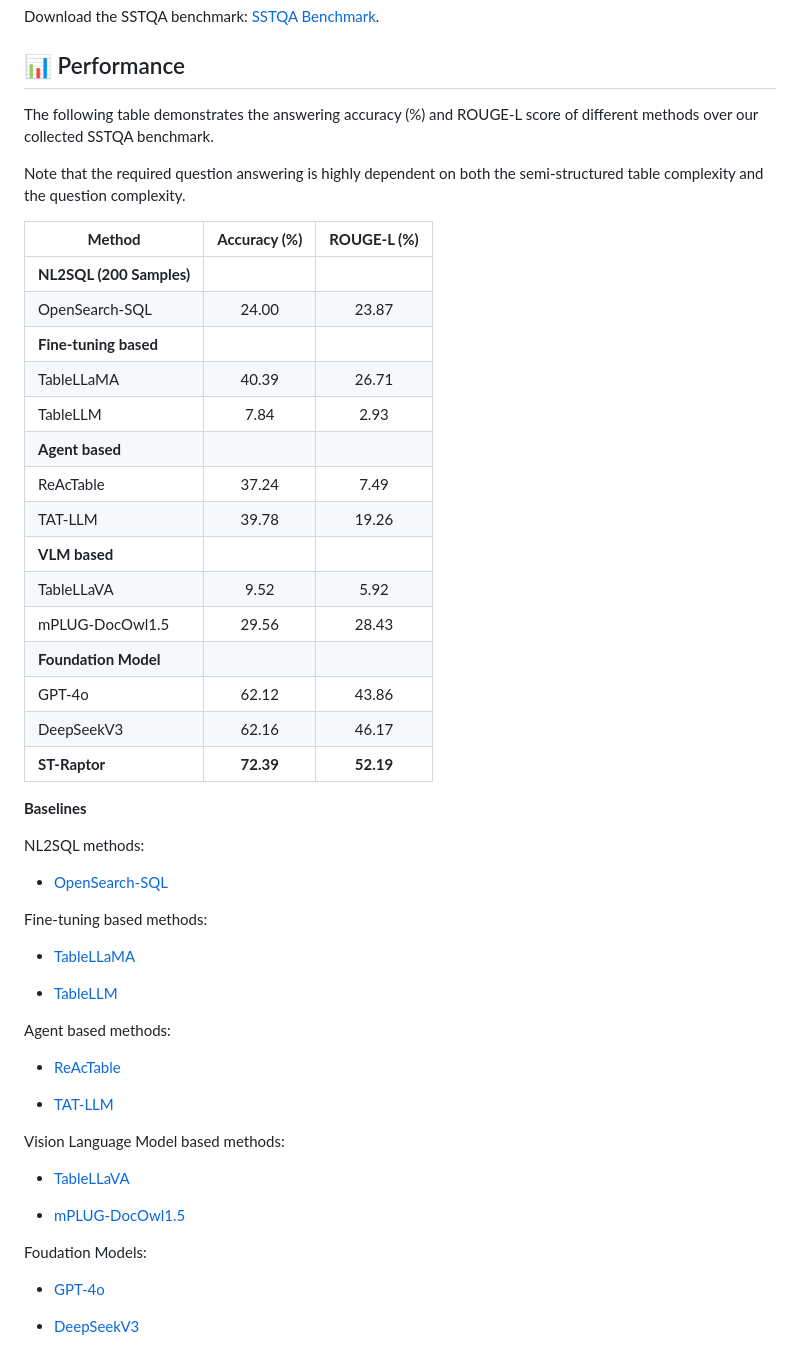
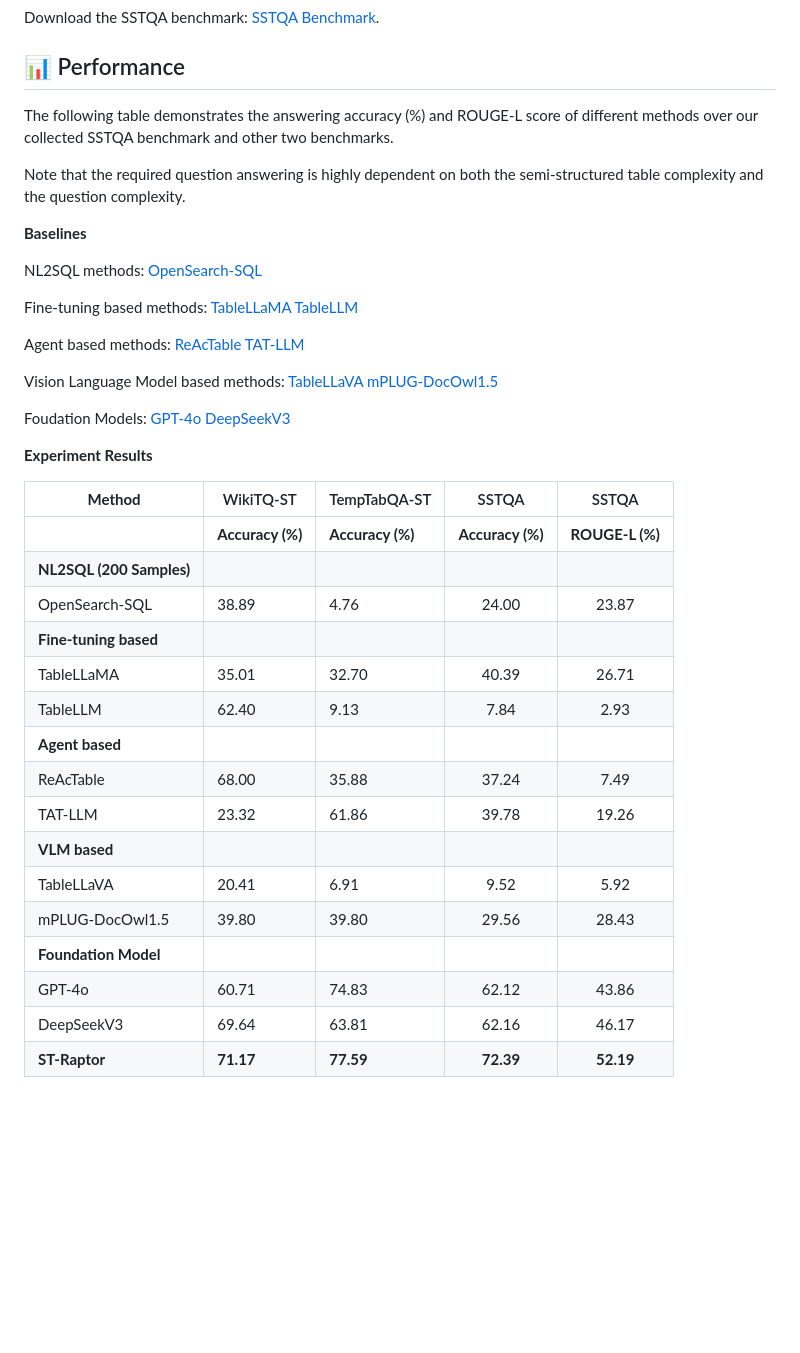
Before and after one commit to weAIDB/ST-Raptor, a Markdown page: README.md, the part around the change printed below. Drawn GitHub-style; blank space fills up the shorter version.

```diff
--- a/README.md
+++ b/README.md
@@ -61,56 +68,44 @@ Download the SSTQA benchmark: [SSTQA Benchmark](https://drive.google.com/file/d/
 
 ## 📊 Performance
 
-The following table demonstrates the answering accuracy (%) and ROUGE-L score of different methods over our collected SSTQA benchmark.
+The following table demonstrates the answering accuracy (%) and ROUGE-L score of different methods over our collected SSTQA benchmark and other two benchmarks.
 
 Note that the required question answering is highly dependent on both the semi-structured table complexity and the question complexity.
 
-| **Method**               | **Accuracy (%)** | **ROUGE-L (%)** |
-| ------------------------ | :--------------: | :-------------: |
-| **NL2SQL (200 Samples)** |                  |                 |
-| OpenSearch-SQL           |      24.00       |      23.87      |
-| **Fine-tuning based**    |                  |                 |
-| TableLLaMA               |      40.39       |      26.71      |
-| TableLLM                 |       7.84       |      2.93       |
-| **Agent based**          |                  |                 |
-| ReAcTable                |      37.24       |      7.49       |
-| TAT-LLM                  |      39.78       |      19.26      |
-| **VLM based**            |                  |                 |
-| TableLLaVA               |       9.52       |      5.92       |
-| mPLUG-DocOwl1.5          |      29.56       |      28.43      |
-| **Foundation Model**     |                  |                 |
-| GPT-4o                   |      62.12       |      43.86      |
-| DeepSeekV3               |      62.16       |      46.17      |
-| **ST-Raptor**            |    **72.39**     |    **52.19**    |
+
 
 **Baselines**
 
-NL2SQL methods:
+NL2SQL methods: [OpenSearch-SQL](https://github.com/OpenSearch-AI/OpenSearch-SQL)
 
-- [OpenSearch-SQL](https://github.com/OpenSearch-AI/OpenSearch-SQL)
+Fine-tuning based methods: [TableLLaMA](https://github.com/OSU-NLP-Group/TableLlama) [TableLLM](https://github.com/RUCKBReasoning/TableLLM)
 
-Fine-tuning based methods:
+Agent based methods: [ReAcTable](https://github.com/yunjiazhang/ReAcTable) [TAT-LLM](https://github.com/fengbinzhu/TAT-LLM)
 
-- [TableLLaMA](https://github.com/OSU-NLP-Group/TableLlama)
+Vision Language Model based methods: [TableLLaVA](https://huggingface.co/SpursgoZmy/table-llava-v1.5-13b) [mPLUG-DocOwl1.5](https://huggingface.co/mPLUG/DocOwl1.5)
 
-- [TableLLM](https://github.com/RUCKBReasoning/TableLLM)
-
-Agent based methods:
-
-- [ReAcTable](https://github.com/yunjiazhang/ReAcTable)
-
-- [TAT-LLM](https://github.com/fengbinzhu/TAT-LLM)
-
-Vision Language Model based methods:
-
-- [TableLLaVA](https://huggingface.co/SpursgoZmy/table-llava-v1.5-13b)
-
-- [mPLUG-DocOwl1.5](https://huggingface.co/mPLUG/DocOwl1.5)
-
-Foudation Models:
-
-- [GPT-4o](https://openai.com/index/gpt-4/)
-
-- [DeepSeekV3](https://www.deepseek.com/)
+Foudation Models: [GPT-4o](https://openai.com/index/gpt-4/) [DeepSeekV3](https://www.deepseek.com/)
 
 
+
+**Experiment Results**
+
+| **Method**               | WikiTQ-ST        | TempTabQA-ST     |      SSTQA       |      SSTQA      |
+| ------------------------ | ---------------- | ---------------- | :--------------: | :-------------: |
+|                          | **Accuracy (%)** | **Accuracy (%)** | **Accuracy (%)** | **ROUGE-L (%)** |
+| **NL2SQL (200 Samples)** |                  |                  |                  |                 |
+| OpenSearch-SQL           | 38.89            | 4.76             |      24.00       |      23.87      |
+| **Fine-tuning based**    |                  |                  |                  |                 |
+| TableLLaMA               | 35.01            | 32.70            |      40.39       |      26.71      |
+| TableLLM                 | 62.40            | 9.13             |       7.84       |      2.93       |
+| **Agent based**          |                  |                  |                  |                 |
+| ReAcTable                | 68.00            | 35.88            |      37.24       |      7.49       |
+| TAT-LLM                  | 23.32            | 61.86            |      39.78       |      19.26      |
+| **VLM based**            |                  |                  |                  |                 |
+| TableLLaVA               | 20.41            | 6.91             |       9.52       |      5.92       |
+| mPLUG-DocOwl1.5          | 39.80            | 39.80            |      29.56       |      28.43      |
+| **Foundation Model**     |                  |                  |                  |                 |
+| GPT-4o                   | 60.71            | 74.83            |      62.12       |      43.86      |
+| DeepSeekV3               | 69.64            | 63.81            |      62.16       |      46.17      |
+| **ST-Raptor**            | **71.17**        | **77.59**        |    **72.39**     |    **52.19**    |
+
```
Also changed, not shown: other parts of README.md (+10 -2 lines), assets/TableDifficulty.png (added), assets/examples.png (added), assets/header.png (added).
